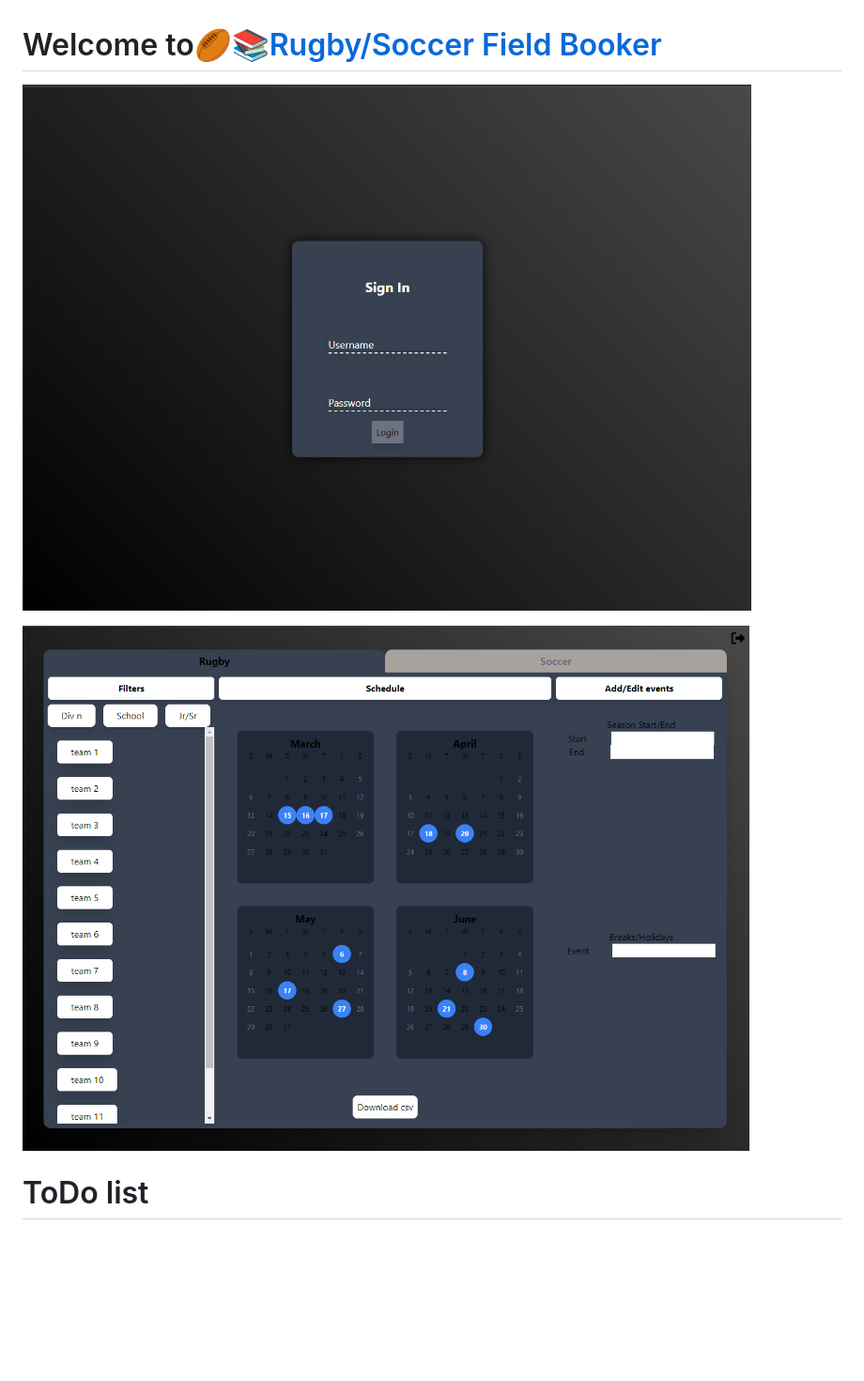
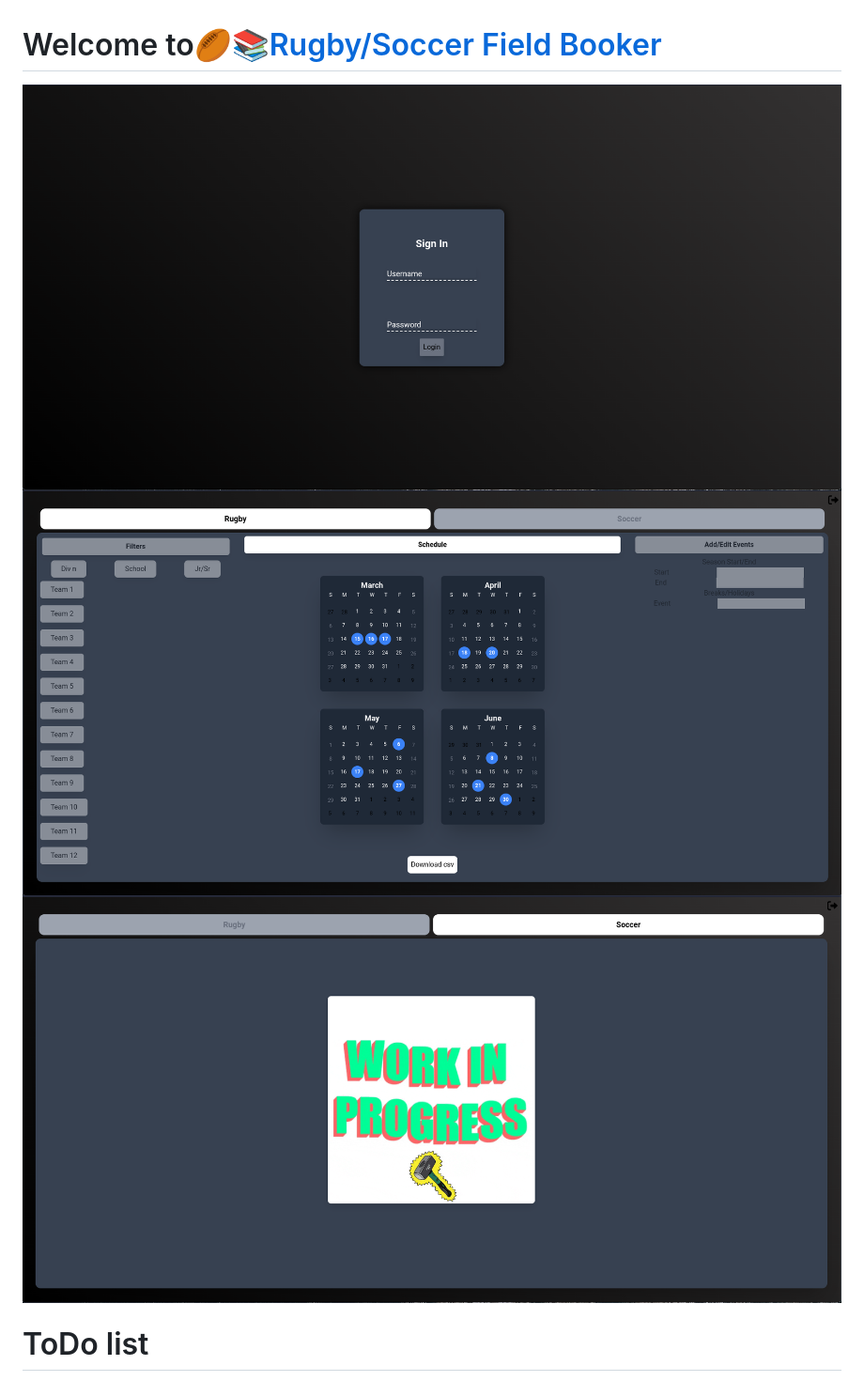
Before and after one commit to DennisSonntag/fieldScheduler, a Markdown page: README.md, the part around the change. Shown: that part at 94% size. GitHub-like rendering; pictures changed too: public/Screenshot.png, public/Screenshot2.png, public/Screenshot3.png (added); blank space fills up the shorter version.

Commit message:
chore: updated readme screenshots

```diff
--- a/README.md
+++ b/README.md
@@ -2,8 +2,8 @@
 
 
 ![basics](./public/Screenshot.png)
-
 ![basics](./public/Screenshot2.png)
+![basics](./public/Screenshot3.png)
 
 
 # ToDo list
```
